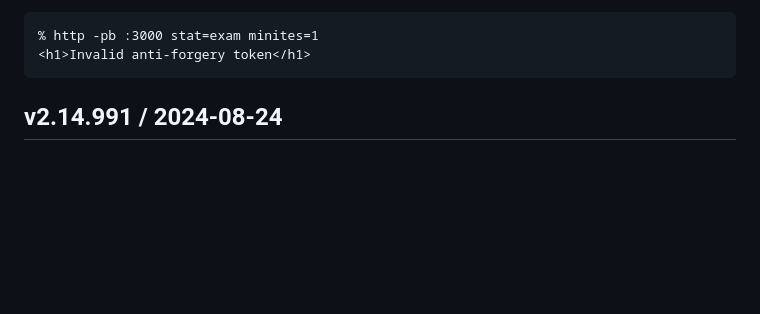
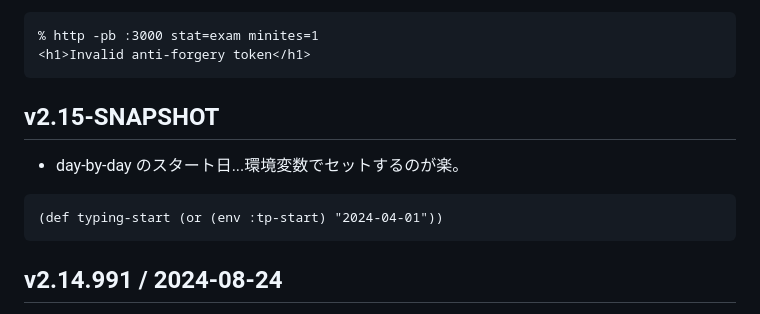
Before and after one commit to hkim0331/typing-ex, a Markdown page: CHANGELOG.md, the part around the change. Drawn GitHub-style; blank space fills up the shorter version.

Commit message:
TP_START environment variable

````diff
--- a/CHANGELOG.md
+++ b/CHANGELOG.md
@@ -30,6 +30,12 @@
 ```
 % http -pb :3000 stat=exam minites=1
 <h1>Invalid anti-forgery token</h1>
+```
+
+## v2.15-SNAPSHOT
+- day-by-day のスタート日...環境変数でセットするのが楽。
+```
+(def typing-start (or (env :tp-start) "2024-04-01"))
 ```
 
 ## v2.14.991 / 2024-08-24
````
